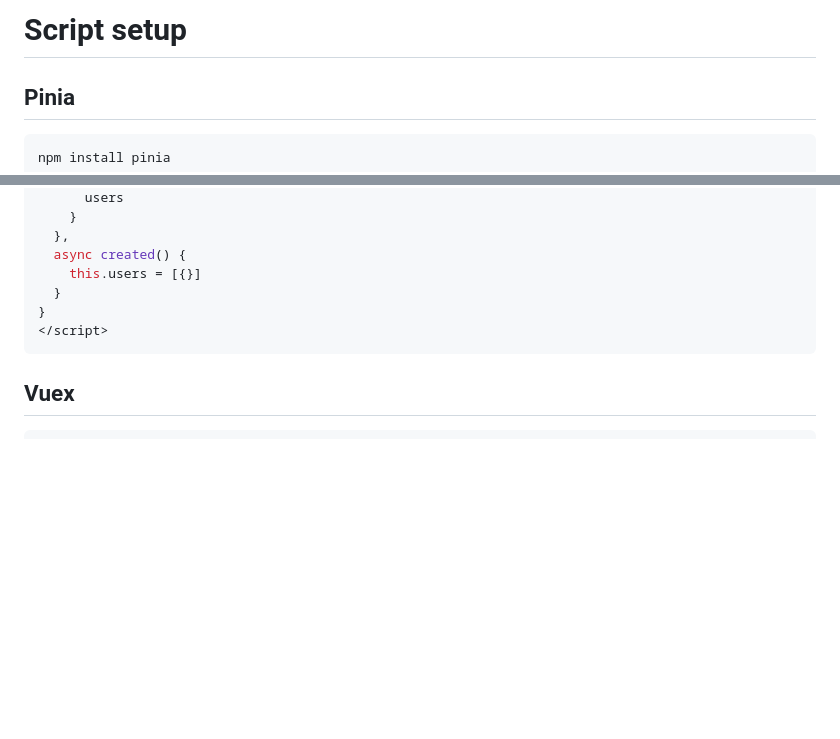
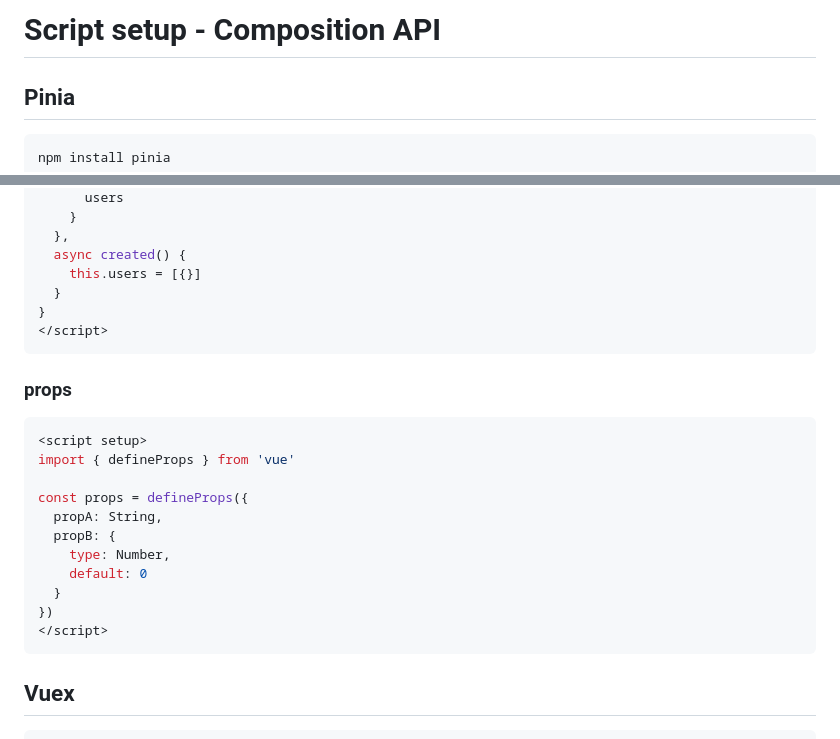
Before and after one commit to ovdncids/vue-curriculum, a Markdown page: ScriptSetupCompositionApi.md, 2 parts joined by grey strips. Rendered like a GitHub page; blank space fills up the shorter version.

````diff
--- a/ScriptSetup.md
+++ b/ScriptSetupCompositionApi.md
@@ -1,4 +1,4 @@
-# Script setup
+# Script setup - Composition API
 
 ## Pinia
 ```sh
@@ -108,6 +108,21 @@ export default {
 </script>
 ```
 
+### props
+```vue
+<script setup>
+import { defineProps } from 'vue'
+
+const props = defineProps({
+  propA: String,
+  propB: {
+    type: Number,
+    default: 0
+  }
+})
+</script>
+```
+
 ## Vuex
 ```sh
 npm install vuex
````
